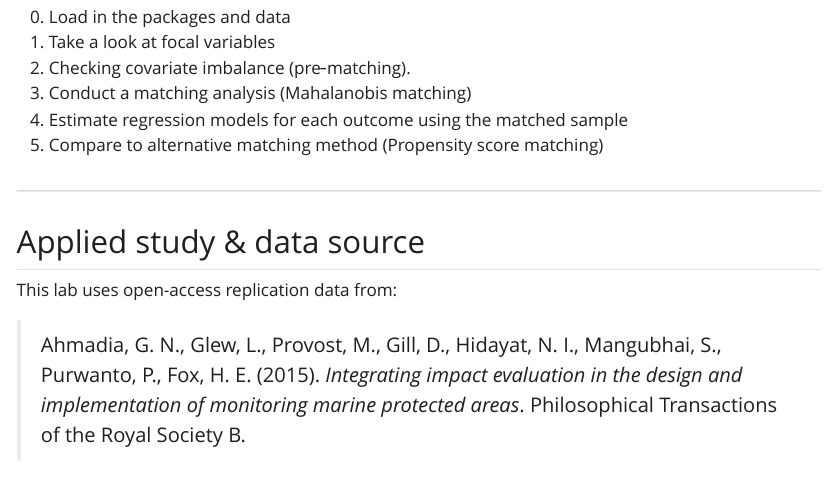
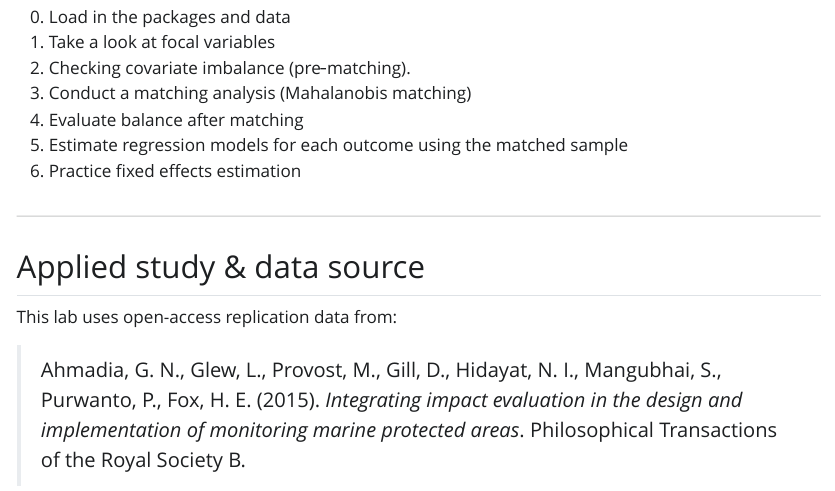
Before and after one commit to garberadamc/Lab-W4-Match-FE, a Quarto document (Lab_Week4_Matching.qmd): the page in a window 1100 px wide, from 290 px down. The pictures show the output file Lab_Week4_Matching.html that the author committed with the source, opened offline; Quarto's library style sheets are replaced by a plain one without menus; long lines of code are wrapped.

Commit message:
update outline

```diff
--- a/Lab_Week4_Matching.qmd
+++ b/Lab_Week4_Matching.qmd
@@ -22,8 +22,9 @@ knitr::opts_chunk$set(echo = TRUE, message = FALSE, warning = FALSE)
 1. Take a look at focal variables
 2. Checking covariate imbalance (pre‑matching).
 3. Conduct a matching analysis (Mahalanobis matching)
-4. Estimate regression models for each outcome using the matched sample
-5. Compare to alternative matching method (Propensity score matching)
+4. Evaluate balance after matching
+5. Estimate regression models for each outcome using the matched sample
+6. Practice fixed effects estimation
 
 ------------------------------------------------------------------------
 
```
Also changed, not shown: Lab_Week4_START.qmd (+3 -2 lines), Lab_Week4_Matching.html.
